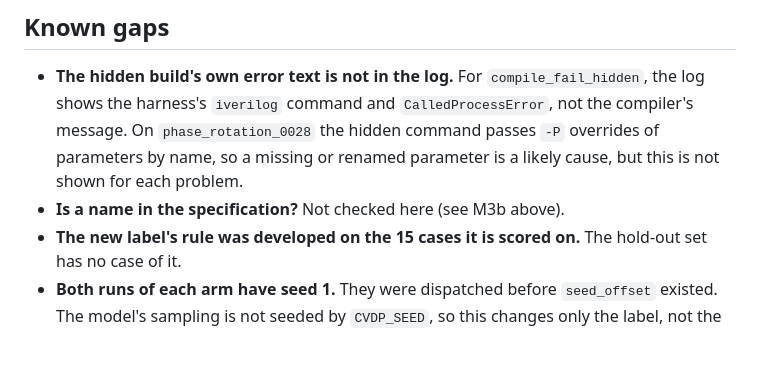
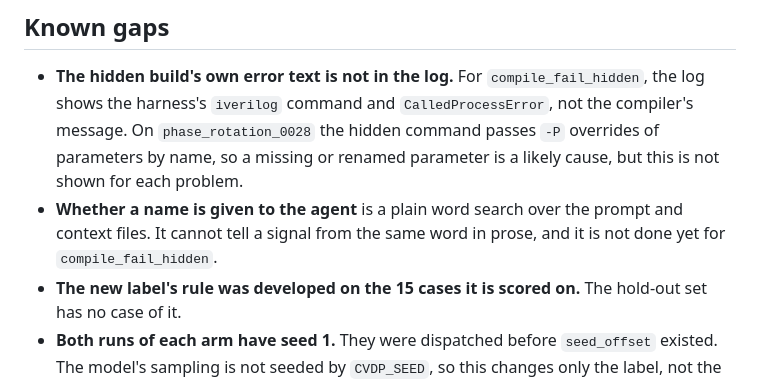
Before and after one commit to BrendanJamesLynskey/CVDP_RTL_Agent, a Markdown page: docs/reports/M3_report.md, the part around one of its changes. Rendered like a GitHub page; blank space fills up the shorter version.

```diff
--- a/docs/reports/M3_report.md
+++ b/docs/reports/M3_report.md
@@ -302,7 +321,8 @@ never occurred in the real runs: `compile_fail_hidden` appears as a secondary fl
   `iverilog` command and `CalledProcessError`, not the compiler's message. On `phase_rotation_0028` the hidden
   command passes `-P` overrides of parameters by name, so a missing or renamed parameter is a likely cause, but
   this is not shown for each problem.
-- **Is a name in the specification?** Not checked here (see M3b above).
+- **Whether a name is given to the agent** is a plain word search over the prompt and context files. It cannot
+  tell a signal from the same word in prose, and it is not done yet for `compile_fail_hidden`.
 - **The new label's rule was developed on the 15 cases it is scored on.** The hold-out set has no case of it.
 - **Both runs of each arm have seed 1.** They were dispatched before `seed_offset` existed. The model's sampling
   is not seeded by `CVDP_SEED`, so this changes only the label, not the independence of the runs.
```
Also changed, not shown: other parts of docs/reports/M3_report.md (+25 -6 lines).
